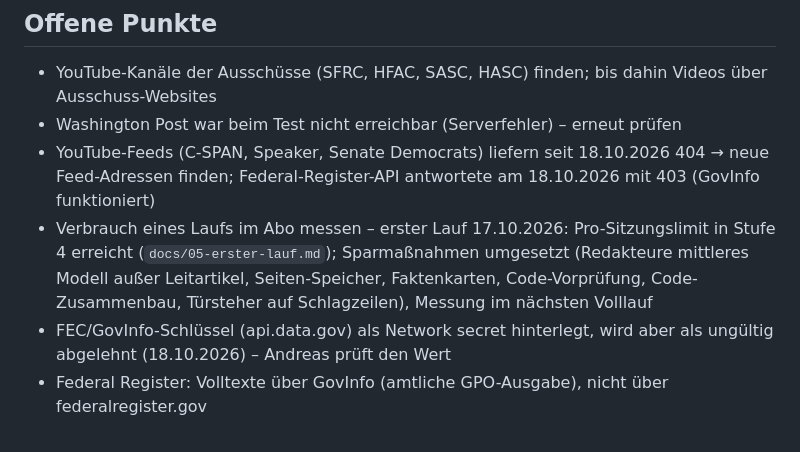
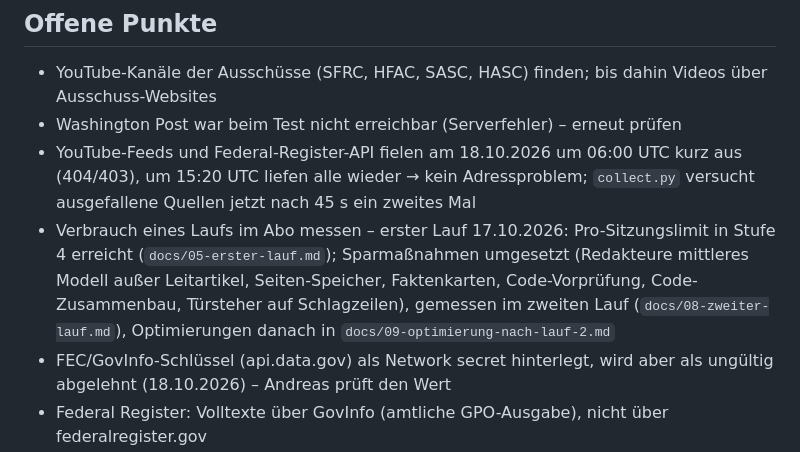
Before and after one commit to andreaskallenbach1/Congress-Terminal, a Markdown page: docs/00-projektstand.md, the part around the change. Drawn GitHub-style.

```diff
--- a/docs/00-projektstand.md
+++ b/docs/00-projektstand.md
@@ -45,8 +45,8 @@ Schritte mitgeladen. Was der Lauf nicht braucht, steht hier. Inhalt unverändert
 
 - YouTube-Kanäle der Ausschüsse (SFRC, HFAC, SASC, HASC) finden; bis dahin Videos über Ausschuss-Websites
 - Washington Post war beim Test nicht erreichbar (Serverfehler) – erneut prüfen
-- YouTube-Feeds (C-SPAN, Speaker, Senate Democrats) liefern seit 18.10.2026 404 → neue Feed-Adressen finden; Federal-Register-API antwortete am 18.10.2026 mit 403 (GovInfo funktioniert)
-- Verbrauch eines Laufs im Abo messen – erster Lauf 17.10.2026: Pro-Sitzungslimit in Stufe 4 erreicht (`docs/05-erster-lauf.md`); Sparmaßnahmen umgesetzt (Redakteure mittleres Modell außer Leitartikel, Seiten-Speicher, Faktenkarten, Code-Vorprüfung, Code-Zusammenbau, Türsteher auf Schlagzeilen), Messung im nächsten Volllauf
+- YouTube-Feeds und Federal-Register-API fielen am 18.10.2026 um 06:00 UTC kurz aus (404/403), um 15:20 UTC liefen alle wieder → kein Adressproblem; `collect.py` versucht ausgefallene Quellen jetzt nach 45 s ein zweites Mal
+- Verbrauch eines Laufs im Abo messen – erster Lauf 17.10.2026: Pro-Sitzungslimit in Stufe 4 erreicht (`docs/05-erster-lauf.md`); Sparmaßnahmen umgesetzt (Redakteure mittleres Modell außer Leitartikel, Seiten-Speicher, Faktenkarten, Code-Vorprüfung, Code-Zusammenbau, Türsteher auf Schlagzeilen), gemessen im zweiten Lauf (`docs/08-zweiter-lauf.md`), Optimierungen danach in `docs/09-optimierung-nach-lauf-2.md`
 - FEC/GovInfo-Schlüssel (api.data.gov) als Network secret hinterlegt, wird aber als ungültig abgelehnt (18.10.2026) – Andreas prüft den Wert
 - Federal Register: Volltexte über GovInfo (amtliche GPO-Ausgabe), nicht über federalregister.gov
 - Federal Register sperrte am 17.10.2026 nach mehreren Volltext-Abrufen diese IP („Your IP address has been blocked“): Abrufe drosseln, Volltexte nur einzeln und zwischengespeichert holen
```
Also changed, not shown: docs/09-optimierung-nach-lauf-2.md (added, +48 -0 lines).
